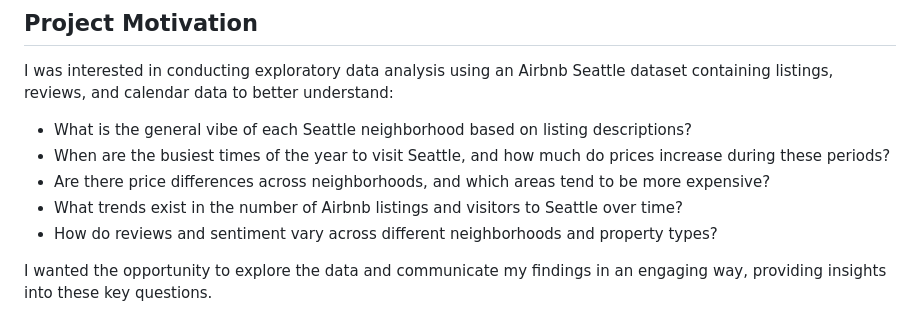
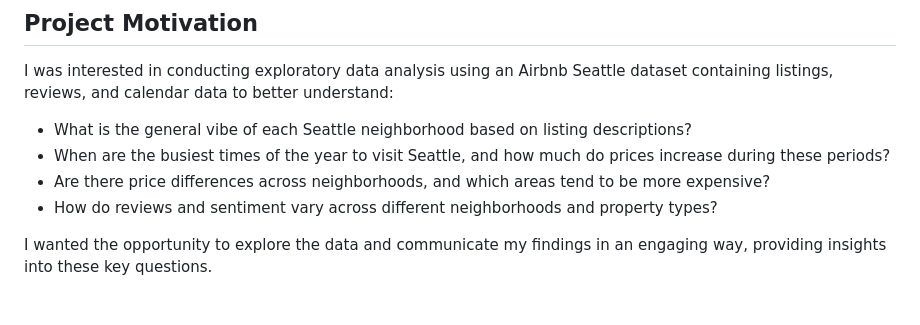
Before and after one commit to nmd2k/Data-Scientist-Udacity, a Markdown page: Project-1/README.md, the part around the change printed below. Drawn GitHub-style.

```diff
--- a/Project-1/README.md
+++ b/Project-1/README.md
@@ -23,7 +23,6 @@ I was interested in conducting exploratory data analysis using an Airbnb Seattle
 -	What is the general vibe of each Seattle neighborhood based on listing descriptions?
 -	When are the busiest times of the year to visit Seattle, and how much do prices increase during these periods?
 -	Are there price differences across neighborhoods, and which areas tend to be more expensive?
--	What trends exist in the number of Airbnb listings and visitors to Seattle over time?
 -	How do reviews and sentiment vary across different neighborhoods and property types?
 
 I wanted the opportunity to explore the data and communicate my findings in an engaging way, providing insights into these key questions.
```
Also changed, not shown: other parts of Project-1/README.md (+1 -1 lines), Project-1/blog.md (+13 -8 lines), Project-1/imgs/airbnb-seattle-247025050-1200x900.jpg (added).
